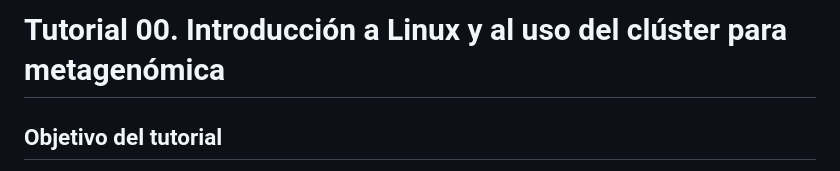
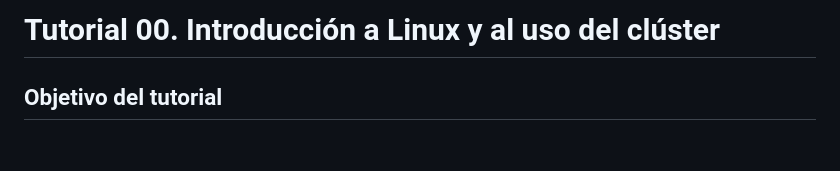
Before and after one commit to BCEM-UniAndes/Metagenomica_Moderna_Curso, a Markdown page: Materiales/Tutorial_Linux_Introducción.md, the part around the change. Rendered like a GitHub page; blank space fills up the shorter version.

Commit message:
Update and rename intro to linux

```diff
--- a/Materiales/Shotgun/Tutorial0Introducción.md
+++ b/Materiales/Tutorial_Linux_Introducción.md
@@ -1,4 +1,4 @@
-# Tutorial 00. Introducción a Linux y al uso del clúster para metagenómica
+# Tutorial 00. Introducción a Linux y al uso del clúster
 
 ## Objetivo del tutorial
 
```
